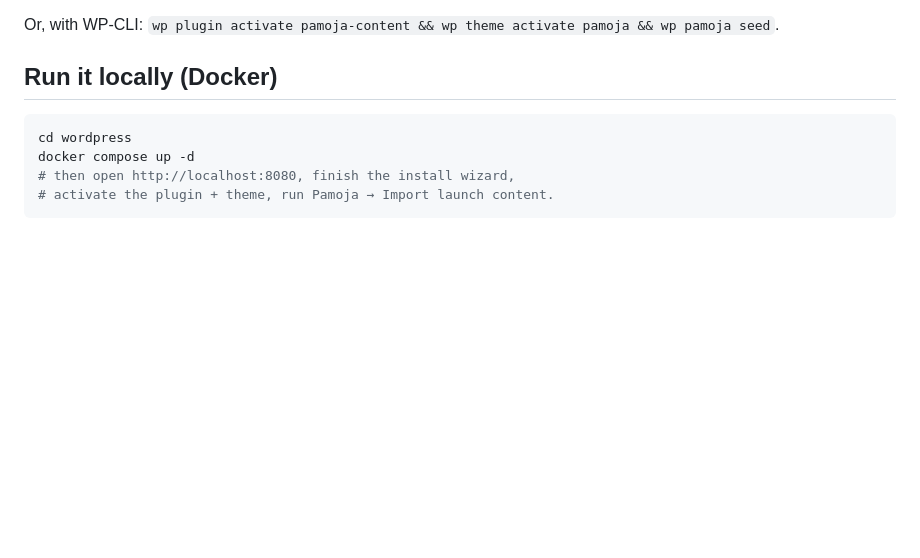
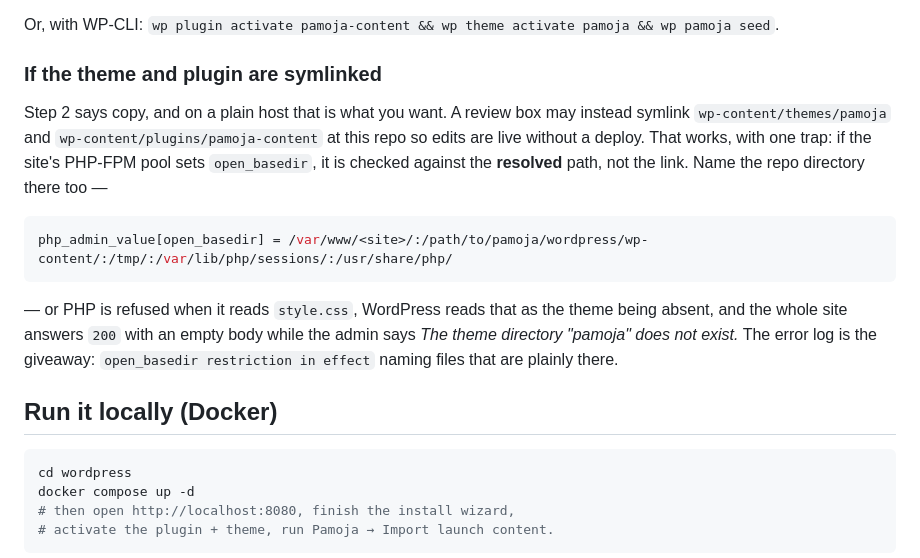
Before and after one commit to zmomz/pamoja, a Markdown page: wordpress/README.md, the part around the change. GitHub-like rendering; blank space fills up the shorter version.

Commit message:
Say what a symlinked theme costs under open_basedir
Hardening the review box's PHP-FPM pool took the site down this morning:
open_basedir resolves symlinks before testing them, so naming the site's
own tree was not enough to reach a theme that lives in this repo. PHP was
refused, WordPress read the refusal as the theme being missing, and every
page answered 200 with nothing in it.

That pool config lives in /etc and cannot be committed, so the README
carries the warning instead — with the symptom spelled out, because
"The theme directory does not exist" sends you looking for a deleted
directory that is sitting right there.

Co-Authored-By: Claude Opus 5 (1M context) <noreply@anthropic.com>

````diff
--- a/wordpress/README.md
+++ b/wordpress/README.md
@@ -41,6 +41,23 @@ switched or redesigned.
 7. **Settings → General:** confirm the site title, tagline and timezone.
 
 Or, with WP-CLI: `wp plugin activate pamoja-content && wp theme activate pamoja && wp pamoja seed`.
+
+### If the theme and plugin are symlinked
+
+Step 2 says copy, and on a plain host that is what you want. A review box may instead
+symlink `wp-content/themes/pamoja` and `wp-content/plugins/pamoja-content` at this
+repo so edits are live without a deploy. That works, with one trap: if the site's
+PHP-FPM pool sets `open_basedir`, it is checked against the **resolved** path, not the
+link. Name the repo directory there too —
+
+```ini
+php_admin_value[open_basedir] = /var/www/<site>/:/path/to/pamoja/wordpress/wp-content/:/tmp/:/var/lib/php/sessions/:/usr/share/php/
+```
+
+— or PHP is refused when it reads `style.css`, WordPress reads that as the theme being
+absent, and the whole site answers `200` with an empty body while the admin says
+*The theme directory "pamoja" does not exist.* The error log is the giveaway:
+`open_basedir restriction in effect` naming files that are plainly there.
 
 ## Run it locally (Docker)
 
````
